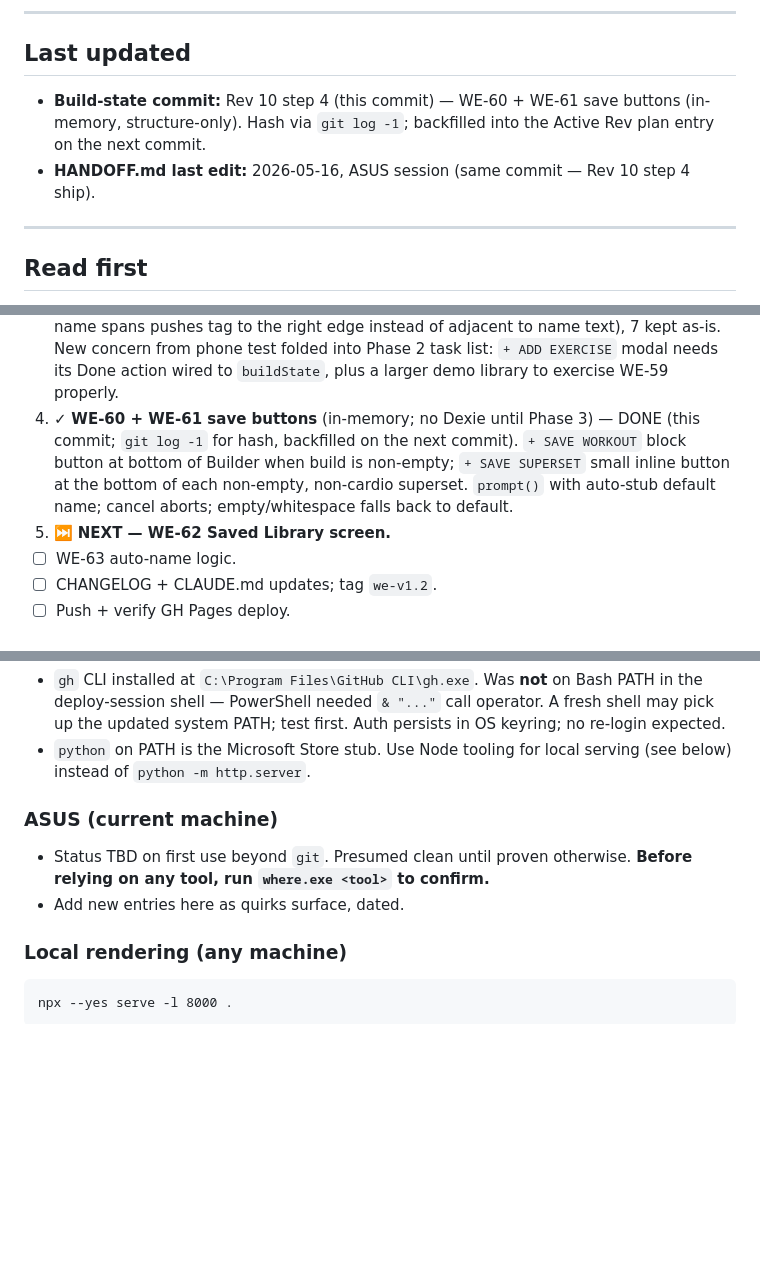
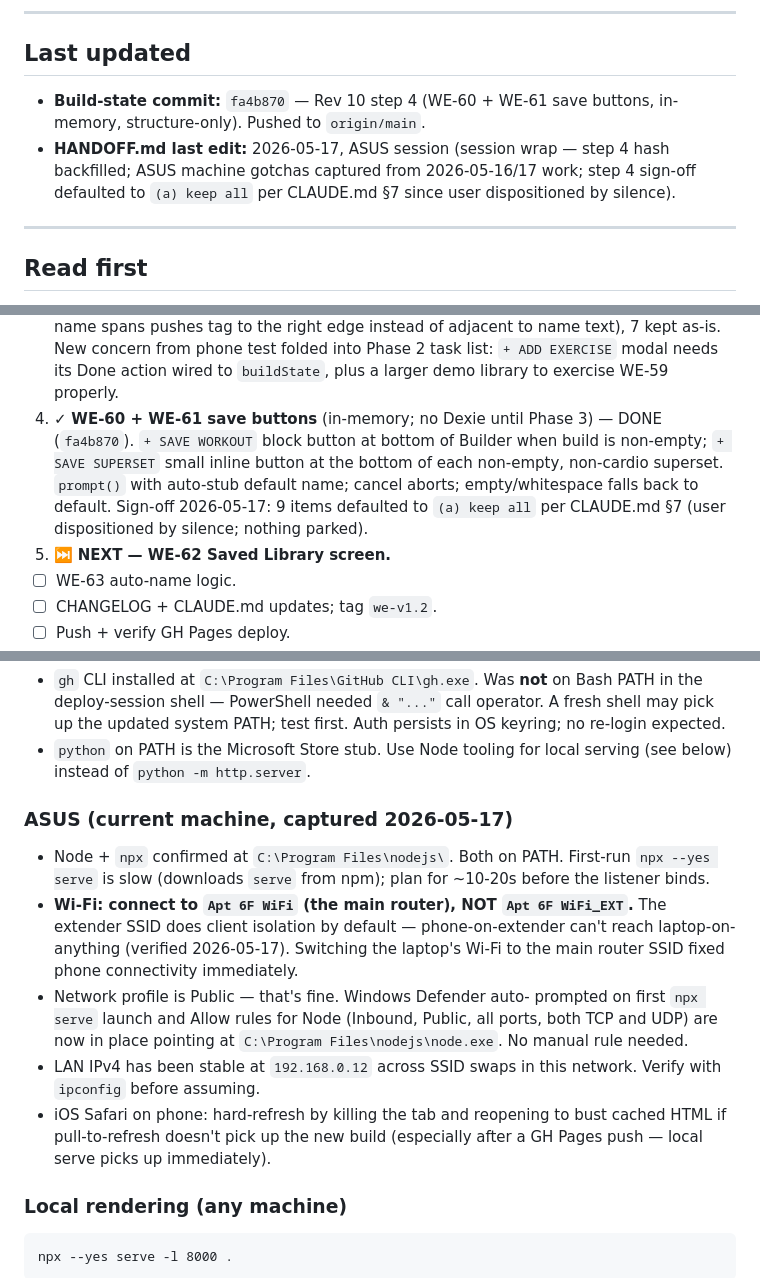
Before and after one commit to mdwoskin/workout-engine, a Markdown page: HANDOFF.md, 3 parts joined by grey strips. GitHub-like rendering; blank space fills up the shorter version.

Commit message:
WE: wrap ASUS session — backfill step 4 hash + capture ASUS gotchas
Session-end bookkeeping for 2026-05-16/17 ASUS work:

- HANDOFF.md "Build-state commit" backfilled from "this commit" to
  fa4b870 now that step 4 is on origin/main.
- Active Rev plan step 4 entry: hash backfilled, sign-off result
  noted (9 items defaulted to (a) keep all per CLAUDE.md §7 since
  user dispositioned by silence; nothing parked, nothing to log).
- Machine-specific gotchas → ASUS: captured the lessons from this
  session — Node/npx path + first-run delay, the Wi-Fi extender
  client-isolation discovery (main router SSID required for phone
  reachability), the auto-created Public-profile Allow rules for
  Node, the stable 192.168.0.12 LAN IP, and the iOS Safari hard-
  refresh gotcha. Surface Pro 7 section preserved unchanged.

No code changes. Build state still fa4b870.

```diff
--- a/HANDOFF.md
+++ b/HANDOFF.md
@@ -7,11 +7,12 @@ editing code on a new machine. Update as part of every commit per WE-46.
 
 ## Last updated
 
-- **Build-state commit:** Rev 10 step 4 (this commit) — WE-60 + WE-61 save
-  buttons (in-memory, structure-only). Hash via `git log -1`; backfilled
-  into the Active Rev plan entry on the next commit.
-- **HANDOFF.md last edit:** 2026-05-16, ASUS session (same commit — Rev 10
-  step 4 ship).
+- **Build-state commit:** `fa4b870` — Rev 10 step 4 (WE-60 + WE-61 save
+  buttons, in-memory, structure-only). Pushed to `origin/main`.
+- **HANDOFF.md last edit:** 2026-05-17, ASUS session (session wrap —
+  step 4 hash backfilled; ASUS machine gotchas captured from
+  2026-05-16/17 work; step 4 sign-off defaulted to `(a) keep all` per
+  CLAUDE.md §7 since user dispositioned by silence).
 
 ---
 
@@ -89,12 +90,12 @@ Locked in prior session. Do not reorder without explicit OK.
    list: `+ ADD EXERCISE` modal needs its Done action wired to
    `buildState`, plus a larger demo library to exercise WE-59 properly.
 4. ✓ **WE-60 + WE-61 save buttons** (in-memory; no Dexie until Phase 3) —
-   DONE (this commit; `git log -1` for hash, backfilled on the next
-   commit). `+ SAVE WORKOUT` block button at bottom of Builder when
-   build is non-empty; `+ SAVE SUPERSET` small inline button at the
+   DONE (`fa4b870`). `+ SAVE WORKOUT` block button at bottom of Builder
+   when build is non-empty; `+ SAVE SUPERSET` small inline button at the
    bottom of each non-empty, non-cardio superset. `prompt()` with
    auto-stub default name; cancel aborts; empty/whitespace falls back to
-   default.
+   default. Sign-off 2026-05-17: 9 items defaulted to `(a) keep all` per
+   CLAUDE.md §7 (user dispositioned by silence; nothing parked).
 5. ⏭️ **NEXT — WE-62 Saved Library screen.**
 6. ☐ WE-63 auto-name logic.
 7. ☐ CHANGELOG + CLAUDE.md updates; tag `we-v1.2`.
@@ -198,12 +199,25 @@ decisions it governs.
 - `python` on PATH is the Microsoft Store stub. Use Node tooling for local
   serving (see below) instead of `python -m http.server`.
 
-### ASUS (current machine)
+### ASUS (current machine, captured 2026-05-17)
 
-- Status TBD on first use beyond `git`. Presumed clean until proven
-  otherwise. **Before relying on any tool, run `where.exe <tool>` to
-  confirm.**
-- Add new entries here as quirks surface, dated.
+- Node + `npx` confirmed at `C:\Program Files\nodejs\`. Both on PATH.
+  First-run `npx --yes serve` is slow (downloads `serve` from npm); plan
+  for ~10-20s before the listener binds.
+- **Wi-Fi: connect to `Apt 6F WiFi` (the main router), NOT
+  `Apt 6F WiFi_EXT`.** The extender SSID does client isolation by
+  default — phone-on-extender can't reach laptop-on-anything (verified
+  2026-05-17). Switching the laptop's Wi-Fi to the main router SSID
+  fixed phone connectivity immediately.
+- Network profile is Public — that's fine. Windows Defender auto-
+  prompted on first `npx serve` launch and Allow rules for Node
+  (Inbound, Public, all ports, both TCP and UDP) are now in place
+  pointing at `C:\Program Files\nodejs\node.exe`. No manual rule needed.
+- LAN IPv4 has been stable at `192.168.0.12` across SSID swaps in this
+  network. Verify with `ipconfig` before assuming.
+- iOS Safari on phone: hard-refresh by killing the tab and reopening to
+  bust cached HTML if pull-to-refresh doesn't pick up the new build
+  (especially after a GH Pages push — local serve picks up immediately).
 
 ### Local rendering (any machine)
 
```
